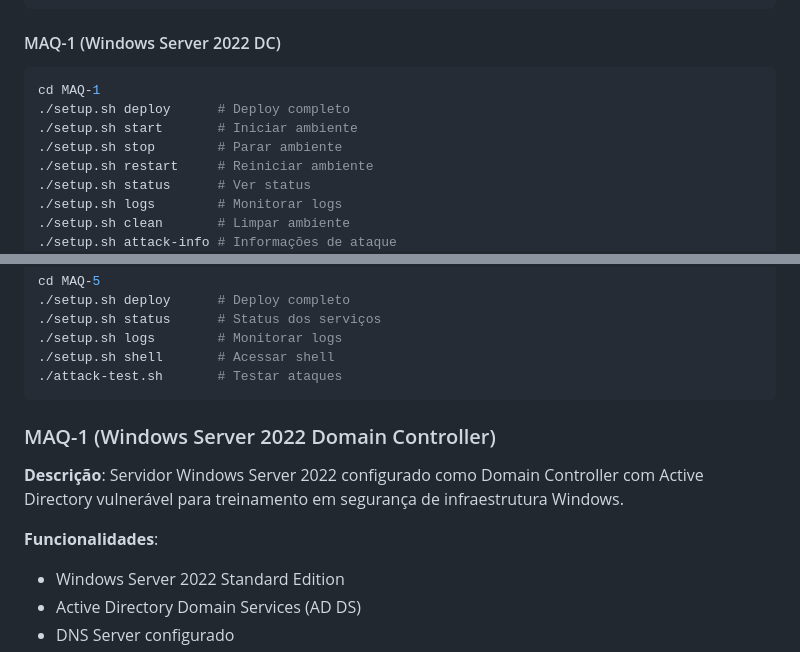
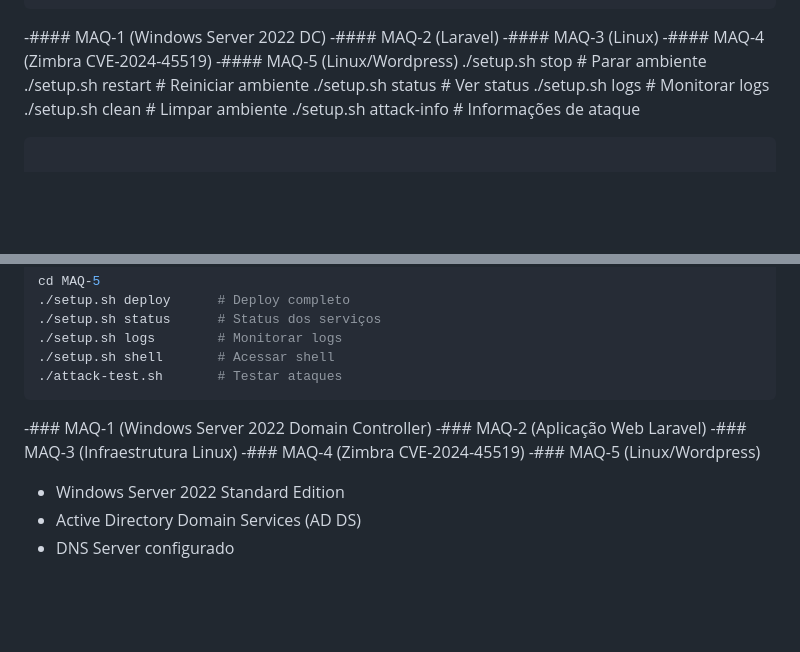
Before and after one commit to brito101/lab-vuln, a Markdown page: README.md, 2 parts joined by grey strips. GitHub-like rendering; blank space fills up the shorter version.

````diff
--- a/README.md
+++ b/README.md
@@ -63,11 +63,11 @@ cd MAQ-5
 ./setup.sh attack-info # Informações de ataque
 ```
 
-#### MAQ-1 (Windows Server 2022 DC)
-```bash
-cd MAQ-1
-./setup.sh deploy      # Deploy completo
-./setup.sh start       # Iniciar ambiente
+-#### MAQ-1 (Windows Server 2022 DC)
+-#### MAQ-2 (Laravel)
+-#### MAQ-3 (Linux)
+-#### MAQ-4 (Zimbra CVE-2024-45519)
+-#### MAQ-5 (Linux/Wordpress)
 ./setup.sh stop        # Parar ambiente
 ./setup.sh restart     # Reiniciar ambiente
 ./setup.sh status      # Ver status
@@ -165,11 +165,11 @@ cd MAQ-5
 ./attack-test.sh       # Testar ataques
 ```
 
-### MAQ-1 (Windows Server 2022 Domain Controller)
-
-**Descrição**: Servidor Windows Server 2022 configurado como Domain Controller com Active Directory vulnerável para treinamento em segurança de infraestrutura Windows.
-
-**Funcionalidades**:
+-### MAQ-1 (Windows Server 2022 Domain Controller)
+-### MAQ-2 (Aplicação Web Laravel)
+-### MAQ-3 (Infraestrutura Linux)
+-### MAQ-4 (Zimbra CVE-2024-45519)
+-### MAQ-5 (Linux/Wordpress)
 
 - Windows Server 2022 Standard Edition
 - Active Directory Domain Services (AD DS)
````
